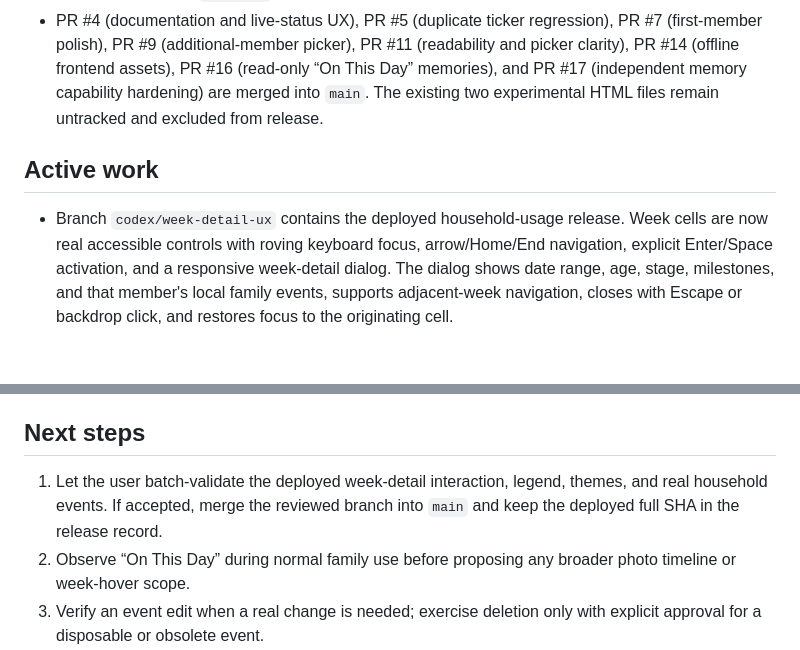
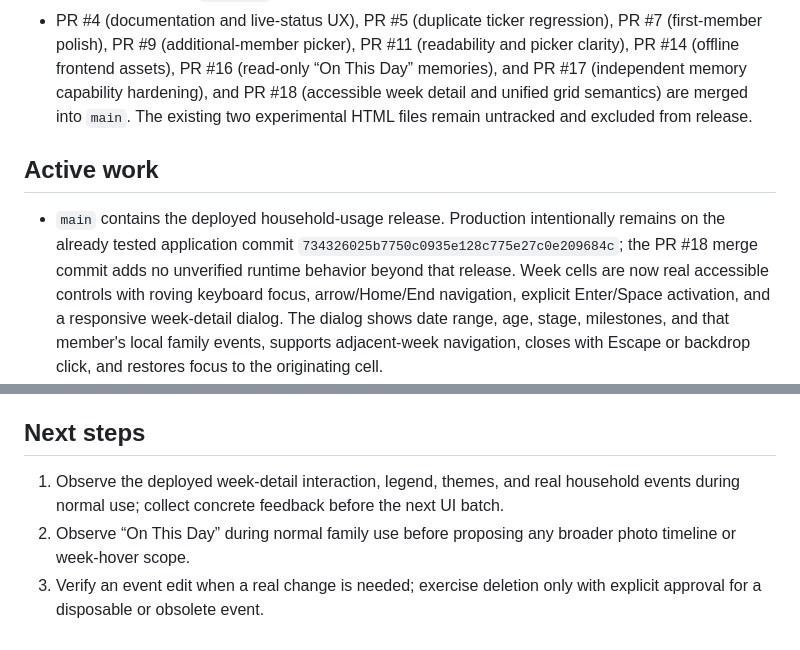
Before and after one commit to animeidea-debug/family-time-flow, a Markdown page: docs/progress.md, 2 parts joined by grey strips. GitHub-like rendering; blank space fills up the shorter version.

```diff
--- a/docs/progress.md
+++ b/docs/progress.md
@@ -62,12 +62,16 @@
   regression), PR #7 (first-member polish), PR #9 (additional-member picker),
   PR #11 (readability and picker clarity), PR #14 (offline frontend assets),
   PR #16 (read-only “On This Day” memories), and PR #17 (independent memory
-  capability hardening) are merged into `main`. The existing two experimental
-  HTML files remain untracked and excluded from release.
+  capability hardening), and PR #18 (accessible week detail and unified grid
+  semantics) are merged into `main`. The existing two experimental HTML files
+  remain untracked and excluded from release.
 
 ## Active work
 
-- Branch `codex/week-detail-ux` contains the deployed household-usage release.
+- `main` contains the deployed household-usage release. Production intentionally
+  remains on the already tested application commit
+  `734326025b7750c0935e128c775e27c0e209684c`; the PR #18 merge commit adds no
+  unverified runtime behavior beyond that release.
   Week cells are now real accessible controls with roving keyboard focus,
   arrow/Home/End navigation, explicit Enter/Space activation, and a responsive
   week-detail dialog. The dialog shows date range, age, stage, milestones, and
@@ -118,9 +122,9 @@
 
 ## Next steps
 
-1. Let the user batch-validate the deployed week-detail interaction, legend,
-   themes, and real household events. If accepted, merge the reviewed branch
-   into `main` and keep the deployed full SHA in the release record.
+1. Observe the deployed week-detail interaction, legend, themes, and real
+   household events during normal use; collect concrete feedback before the
+   next UI batch.
 2. Observe “On This Day” during normal family use before proposing any broader
    photo timeline or week-hover scope.
 3. Verify an event edit when a real change is needed; exercise deletion only
```
Also changed, not shown: README.md (+3 -3 lines).
